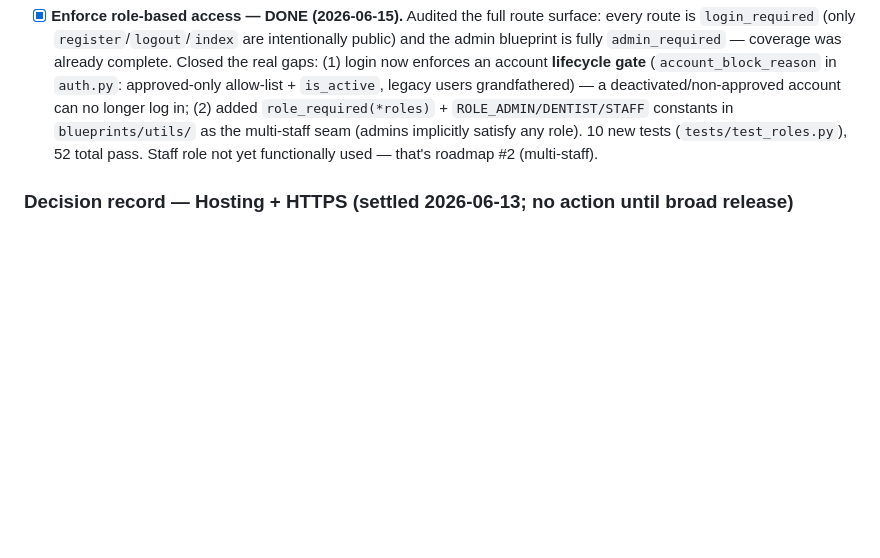
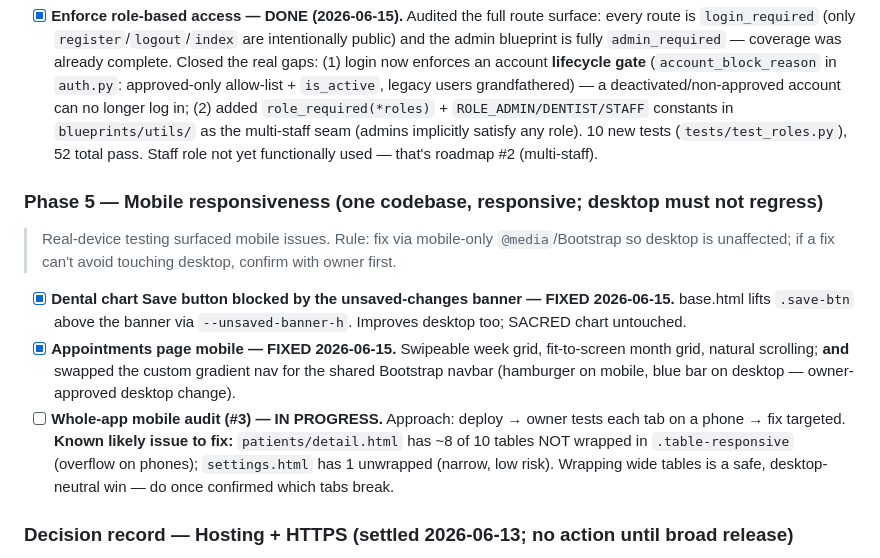
Before and after one commit to jaspherramos98/MyDentalPortal, a Markdown page: TODO.md, the part around the change. Rendered like a GitHub page; blank space fills up the shorter version.

Commit message:
Docs: record mobile responsiveness work (Phase 5) + appointments nav swap
Co-Authored-By: Claude Opus 4.8 (1M context) <noreply@anthropic.com>

```diff
--- a/TODO.md
+++ b/TODO.md
@@ -110,6 +110,19 @@
       constants in `blueprints/utils/` as the multi-staff seam (admins implicitly satisfy any role).
       10 new tests (`tests/test_roles.py`), 52 total pass. Staff role not yet functionally used —
       that's roadmap #2 (multi-staff).
+
+### Phase 5 — Mobile responsiveness (one codebase, responsive; desktop must not regress)
+> Real-device testing surfaced mobile issues. Rule: fix via mobile-only `@media`/Bootstrap so desktop
+> is unaffected; if a fix can't avoid touching desktop, confirm with owner first.
+- [x] **Dental chart Save button blocked by the unsaved-changes banner — FIXED 2026-06-15.** base.html
+      lifts `.save-btn` above the banner via `--unsaved-banner-h`. Improves desktop too; SACRED chart untouched.
+- [x] **Appointments page mobile — FIXED 2026-06-15.** Swipeable week grid, fit-to-screen month grid,
+      natural scrolling; **and** swapped the custom gradient nav for the shared Bootstrap navbar
+      (hamburger on mobile, blue bar on desktop — owner-approved desktop change).
+- [ ] **Whole-app mobile audit (#3) — IN PROGRESS.** Approach: deploy → owner tests each tab on a phone →
+      fix targeted. **Known likely issue to fix:** `patients/detail.html` has ~8 of 10 tables NOT wrapped
+      in `.table-responsive` (overflow on phones); `settings.html` has 1 unwrapped (narrow, low risk).
+      Wrapping wide tables is a safe, desktop-neutral win — do once confirmed which tabs break.
 
 ### Decision record — Hosting + HTTPS (settled 2026-06-13; no action until broad release)
 - **Long-term host = Render**, not AWS (EB was for portfolio and is being torn down — see 🟡).
```
Also changed, not shown: CLAUDE.md (+7 -3 lines).
